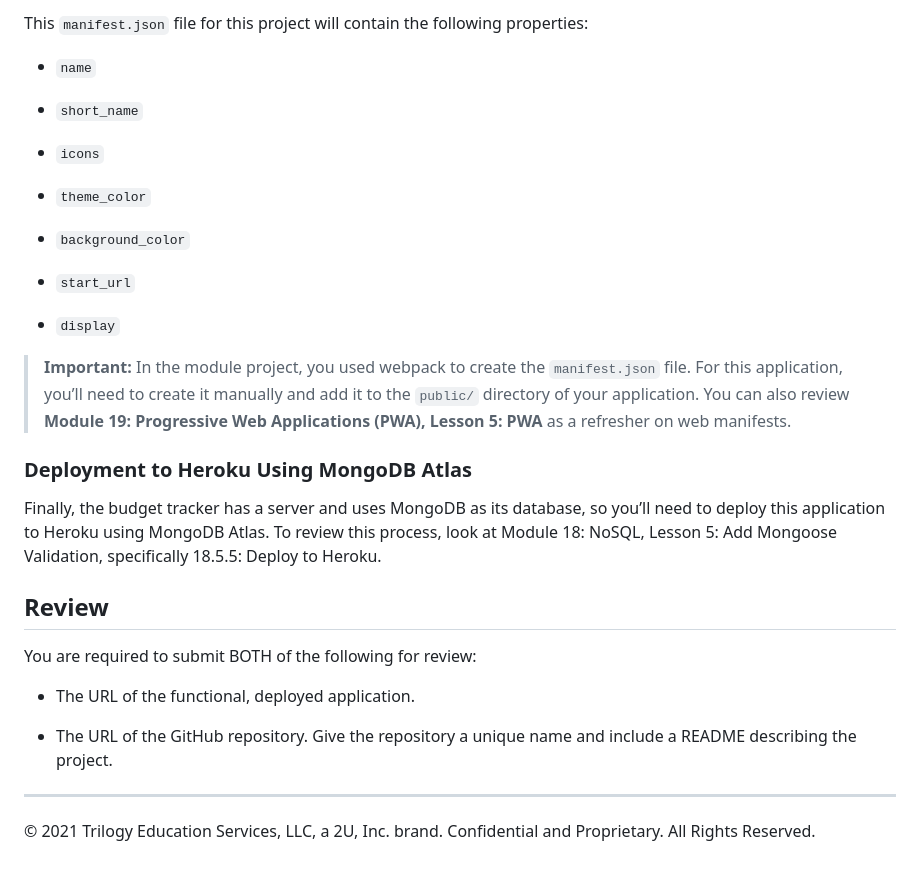
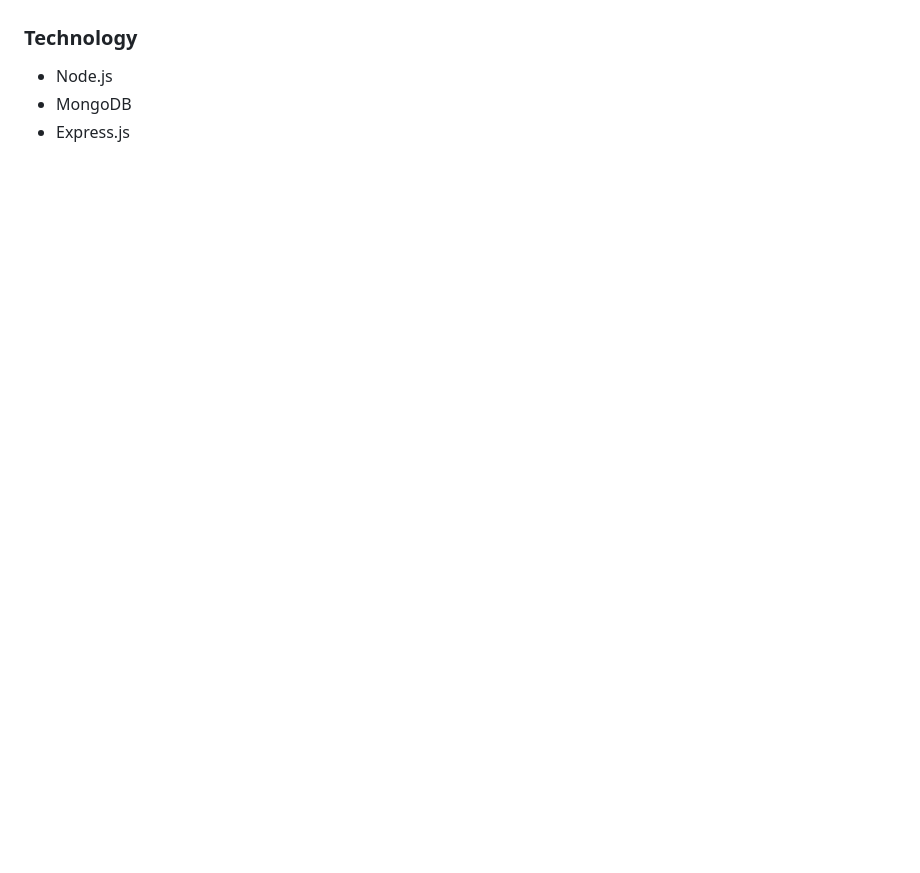
Before and after one commit to kwinahn/budget-trackr, a Markdown page: README.md, the part around the change printed below. GitHub-like rendering; blank space fills up the shorter version.

```diff
--- a/README.md
+++ b/README.md
@@ -69,33 +18,4 @@ Because this will be a mobile-first application, you’ll also need to add a web
-This `manifest.json` file for this project will contain the following properties:
-
-* `name`
-
-* `short_name`
-
-* `icons`
-
-* `theme_color`
-
-* `background_color`
-
-* `start_url`
-
-* `display`
-
-> **Important:** In the module project, you used webpack to create the `manifest.json` file. For this application, you’ll need to create it manually and add it to the `public/` directory of your application. You can also review **Module 19: Progressive Web Applications (PWA), Lesson 5: PWA** as a refresher on web manifests.
-
-### Deployment to Heroku Using MongoDB Atlas
-
-Finally, the budget tracker has a server and uses MongoDB as its database, so you’ll need to deploy this application to Heroku using MongoDB Atlas. To review this process, look at Module 18: NoSQL, Lesson 5: Add Mongoose Validation, specifically 18.5.5: Deploy to Heroku.
-
-
-## Review
-
-You are required to submit BOTH of the following for review:
-
-* The URL of the functional, deployed application.
-
-* The URL of the GitHub repository. Give the repository a unique name and include a README describing the project.
-
-- - -
-© 2021 Trilogy Education Services, LLC, a 2U, Inc. brand. Confidential and Proprietary. All Rights Reserved.
+### Technology
+* Node.js
+* MongoDB
+* Express.js
```
Also changed, not shown: other parts of README.md (+10 -61 lines), assets/budget-trackr.png (added).
